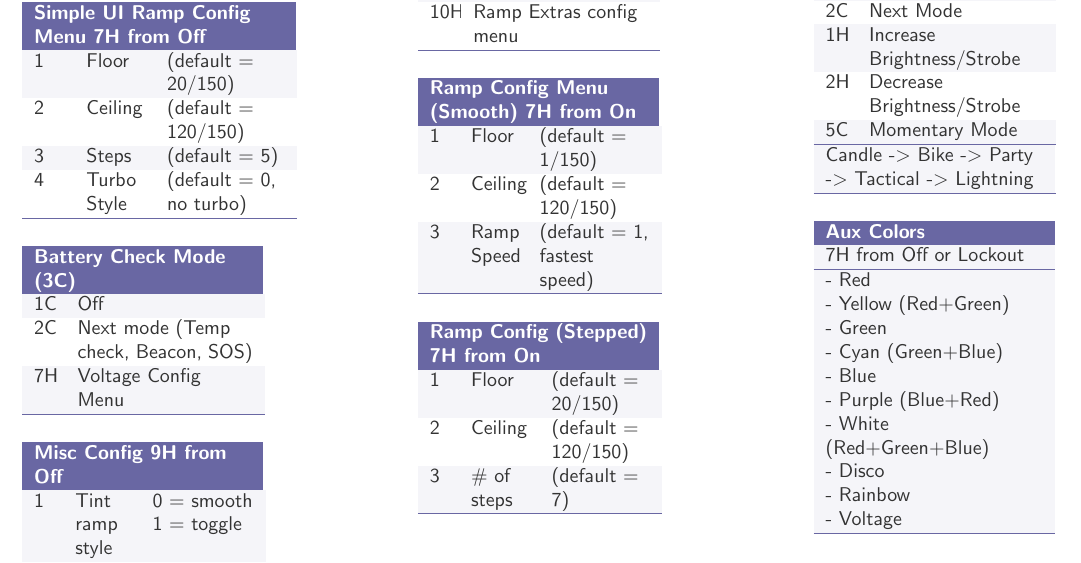
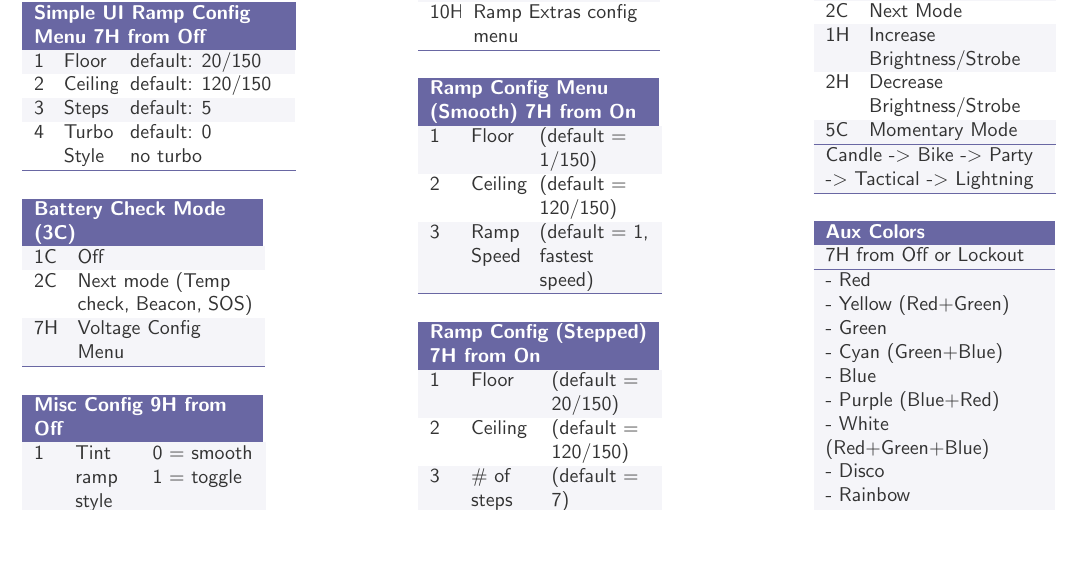
Before and after one commit to petong/anduril2-cheat-sheet, a LaTeX document (cheat2.tex): part of the page, cut so that both start at the same text, the shorter picture padded with empty space. Compiled offline with pdfLaTeX.

Commit message:
fixes second table

```diff
--- a/cheat2.tex
+++ b/cheat2.tex
@@ -112,25 +112,25 @@
 
 % Simple UI Ramp Config
 % \begin{tabularx}{3.80 cm}{p{0.50 cm} x{3.5 cm} }
-\begin{tabularx}{3.8 cm}{p{0.50 cm} x{1 cm} x{2.08 cm} }
+\begin{tabularx}{4.0 cm}{p{0.10 cm} x{0.75 cm} x{2.70 cm} }
 \SetRowColor{DarkBackground}
 \mymulticolumn{3}{x{4.41 cm}}{\bf\textcolor{white}{Simple UI Ramp Config Menu 7H from Off}}  \tn
 % \mymulticolumn{2}{x{4.41 cm}}{\bf\textcolor{white}{From Off Advanced Mode}}  \tn
 % Row 0
 \SetRowColor{LightBackground}
-1 & Floor & (default = 20/150) \tn
+1 & Floor & default: 20/150 \tn
 % Row Count 1 (+ 1)
 % Row 1
 \SetRowColor{white}
-2 & Ceiling & (default = 120/150) \tn
+2 & Ceiling & default: 120/150 \tn
 % Row Count 2 (+ 1)
 % Row 2
 \SetRowColor{LightBackground}
-3 & Steps & (default = 5) \tn
+3 & Steps & default: 5 \tn
 % Row Count 3 (+ 1)
 % Row 3
 \SetRowColor{white}
-4 & Turbo Style & (default = 0, no turbo) \tn
+4 & Turbo Style & {default: 0 \\ no turbo} \tn
 % Row Count 4 (+ 1)
 \hhline{>{\arrayrulecolor{DarkBackground}}---}
 \end{tabularx}
```
